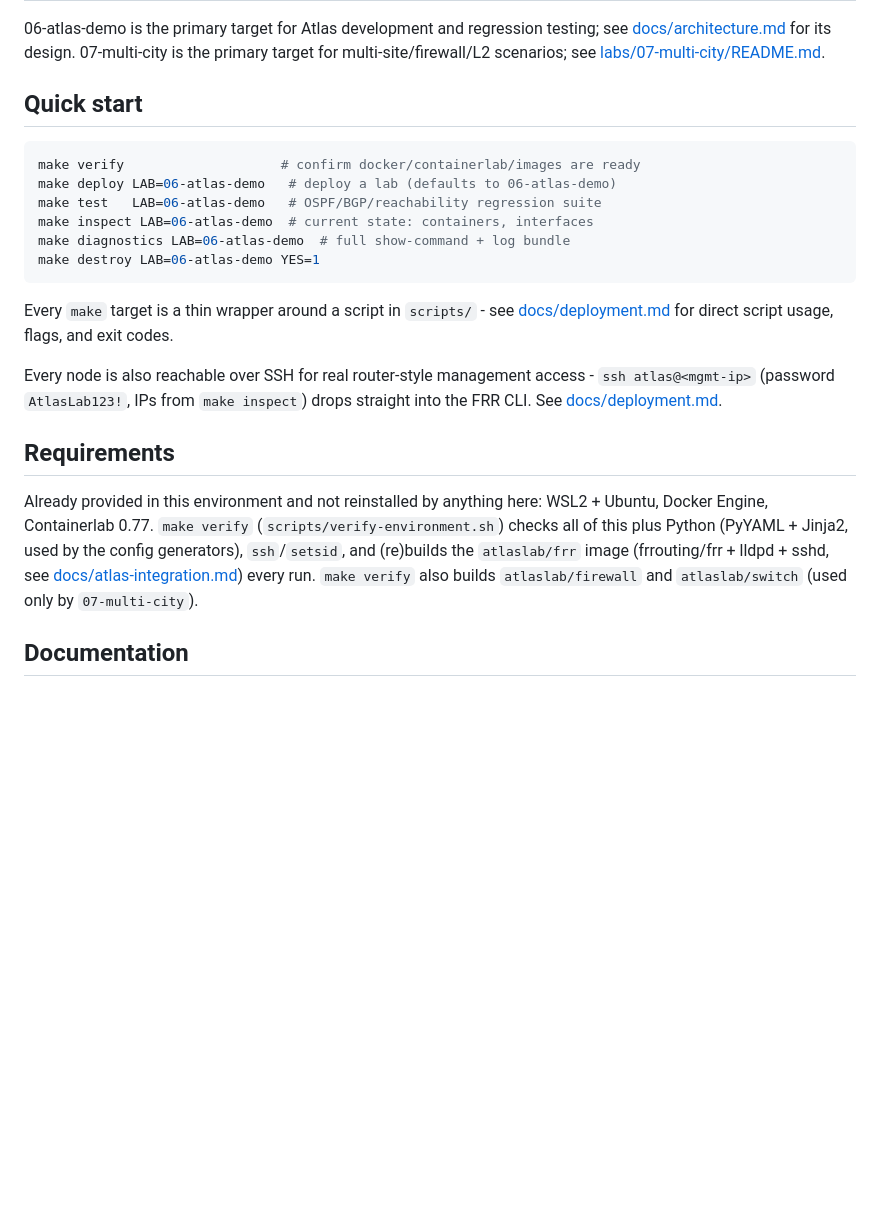
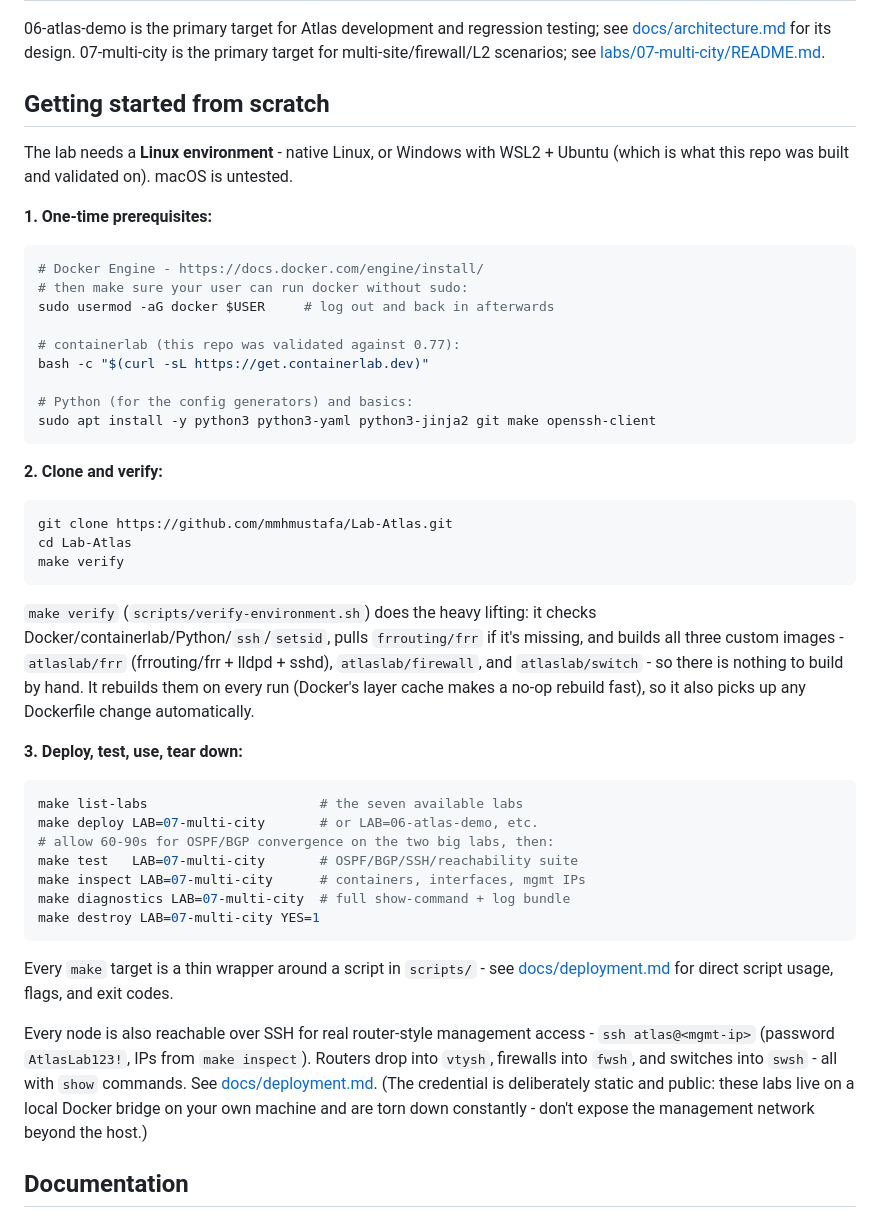
Before and after one commit to mmhmustafa/Lab-Atlas, a Markdown page: README.md, the part around the change. GitHub-like rendering; blank space fills up the shorter version.

Commit message:
Rewrite README setup section for public users
Replace the environment-specific Requirements section (which assumed
WSL2/Docker/containerlab were already present on this machine) with a
from-scratch getting-started guide: prerequisites, clone, make verify,
deploy/test/destroy, and the SSH credential note.

Co-Authored-By: Claude Fable 5 <noreply@anthropic.com>

````diff
--- a/README.md
+++ b/README.md
@@ -49,15 +49,52 @@ testing; see [docs/architecture.md](docs/architecture.md) for its design.
 07-multi-city is the primary target for multi-site/firewall/L2 scenarios;
 see [labs/07-multi-city/README.md](labs/07-multi-city/README.md).
 
-## Quick start
+## Getting started from scratch
+
+The lab needs a **Linux environment** - native Linux, or Windows with
+WSL2 + Ubuntu (which is what this repo was built and validated on).
+macOS is untested.
+
+**1. One-time prerequisites:**
 
 ```bash
-make verify                    # confirm docker/containerlab/images are ready
-make deploy LAB=06-atlas-demo   # deploy a lab (defaults to 06-atlas-demo)
-make test   LAB=06-atlas-demo   # OSPF/BGP/reachability regression suite
-make inspect LAB=06-atlas-demo  # current state: containers, interfaces
-make diagnostics LAB=06-atlas-demo  # full show-command + log bundle
-make destroy LAB=06-atlas-demo YES=1
+# Docker Engine - https://docs.docker.com/engine/install/
+# then make sure your user can run docker without sudo:
+sudo usermod -aG docker $USER     # log out and back in afterwards
+
+# containerlab (this repo was validated against 0.77):
+bash -c "$(curl -sL https://get.containerlab.dev)"
+
+# Python (for the config generators) and basics:
+sudo apt install -y python3 python3-yaml python3-jinja2 git make openssh-client
+```
+
+**2. Clone and verify:**
+
+```bash
+git clone https://github.com/mmhmustafa/Lab-Atlas.git
+cd Lab-Atlas
+make verify
+```
+
+`make verify` (`scripts/verify-environment.sh`) does the heavy lifting:
+it checks Docker/containerlab/Python/`ssh`/`setsid`, pulls
+`frrouting/frr` if it's missing, and builds all three custom images -
+`atlaslab/frr` (frrouting/frr + lldpd + sshd), `atlaslab/firewall`, and
+`atlaslab/switch` - so there is nothing to build by hand. It rebuilds
+them on every run (Docker's layer cache makes a no-op rebuild fast), so
+it also picks up any Dockerfile change automatically.
+
+**3. Deploy, test, use, tear down:**
+
+```bash
+make list-labs                      # the seven available labs
+make deploy LAB=07-multi-city       # or LAB=06-atlas-demo, etc.
+# allow 60-90s for OSPF/BGP convergence on the two big labs, then:
+make test   LAB=07-multi-city       # OSPF/BGP/SSH/reachability suite
+make inspect LAB=07-multi-city      # containers, interfaces, mgmt IPs
+make diagnostics LAB=07-multi-city  # full show-command + log bundle
+make destroy LAB=07-multi-city YES=1
 ```
 
 Every `make` target is a thin wrapper around a script in `scripts/` - see
@@ -66,19 +103,12 @@ and exit codes.
 
 Every node is also reachable over SSH for real router-style management
 access - `ssh atlas@<mgmt-ip>` (password `AtlasLab123!`, IPs from
-`make inspect`) drops straight into the FRR CLI. See
-[docs/deployment.md](docs/deployment.md#ssh-management-access).
-
-## Requirements
-
-Already provided in this environment and not reinstalled by anything
-here: WSL2 + Ubuntu, Docker Engine, Containerlab 0.77. `make verify`
-(`scripts/verify-environment.sh`) checks all of this plus Python
-(PyYAML + Jinja2, used by the config generators), `ssh`/`setsid`, and
-(re)builds the `atlaslab/frr` image (frrouting/frr + lldpd + sshd, see
-[docs/atlas-integration.md](docs/atlas-integration.md)) every run.
-`make verify` also builds `atlaslab/firewall` and `atlaslab/switch`
-(used only by `07-multi-city`).
+`make inspect`). Routers drop into `vtysh`, firewalls into `fwsh`, and
+switches into `swsh` - all with `show` commands. See
+[docs/deployment.md](docs/deployment.md#ssh-management-access). (The
+credential is deliberately static and public: these labs live on a
+local Docker bridge on your own machine and are torn down constantly -
+don't expose the management network beyond the host.)
 
 ## Documentation
 
````
